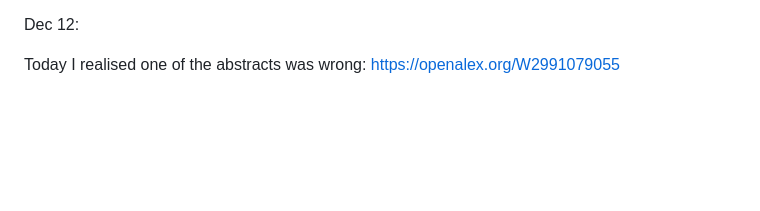
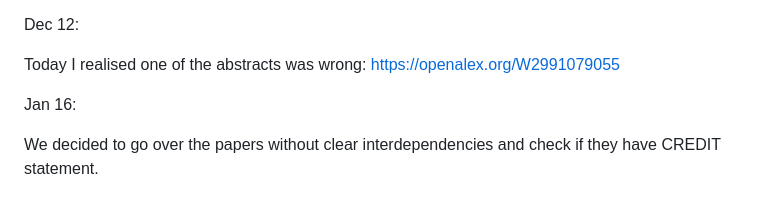
Before and after one commit to Sajedehra/Large_team_openalex_coordination, a Markdown page: notes.md, the part around the change. GitHub-like rendering; blank space fills up the shorter version.

Commit message:
new update for qualitative section

```diff
--- a/notes.md
+++ b/notes.md
@@ -61,3 +61,7 @@ all multi-centers have logistic component and count as financial if they have bi
 Dec 12:
 
 Today I realised one of the abstracts was wrong: https://openalex.org/W2991079055
+
+Jan 16:
+
+We decided to go over the papers without clear interdependencies and check if they have CREDIT statement.
```
